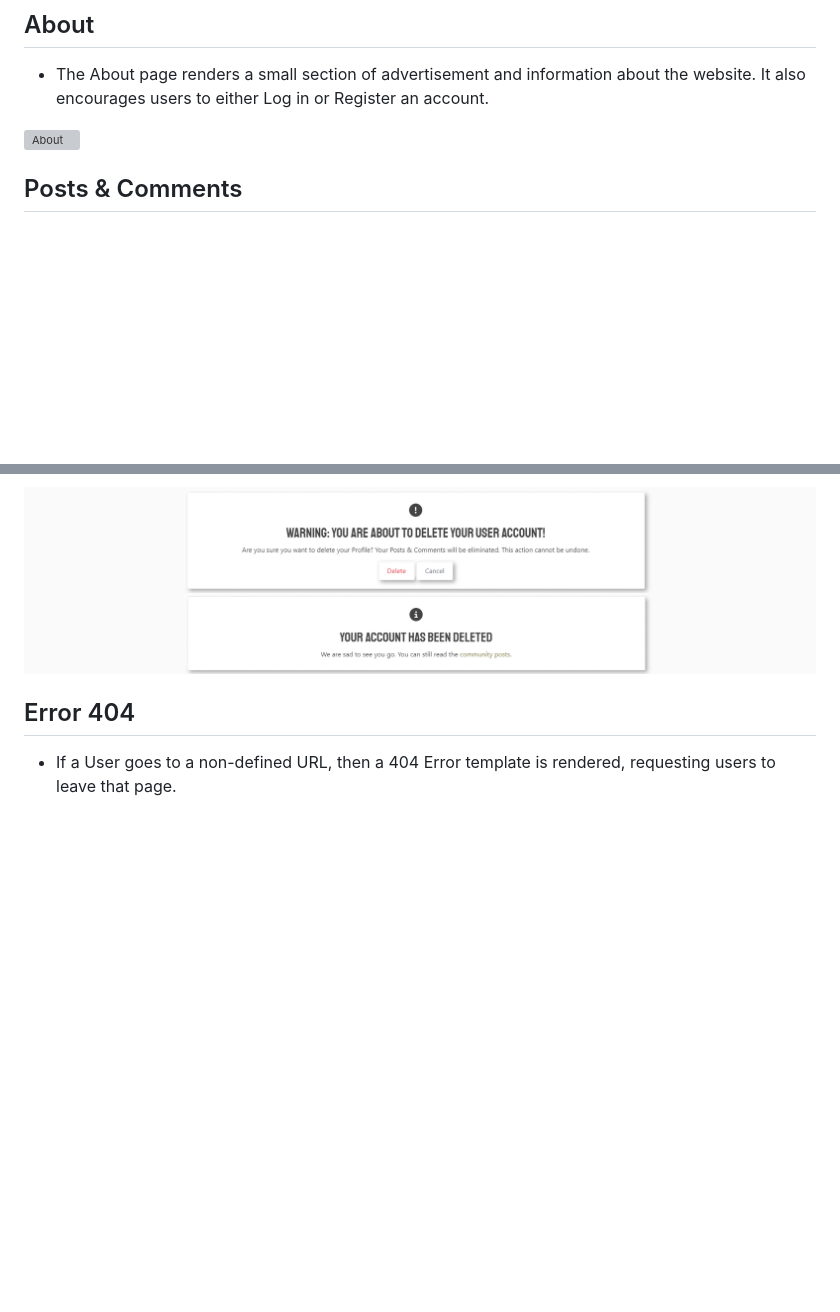
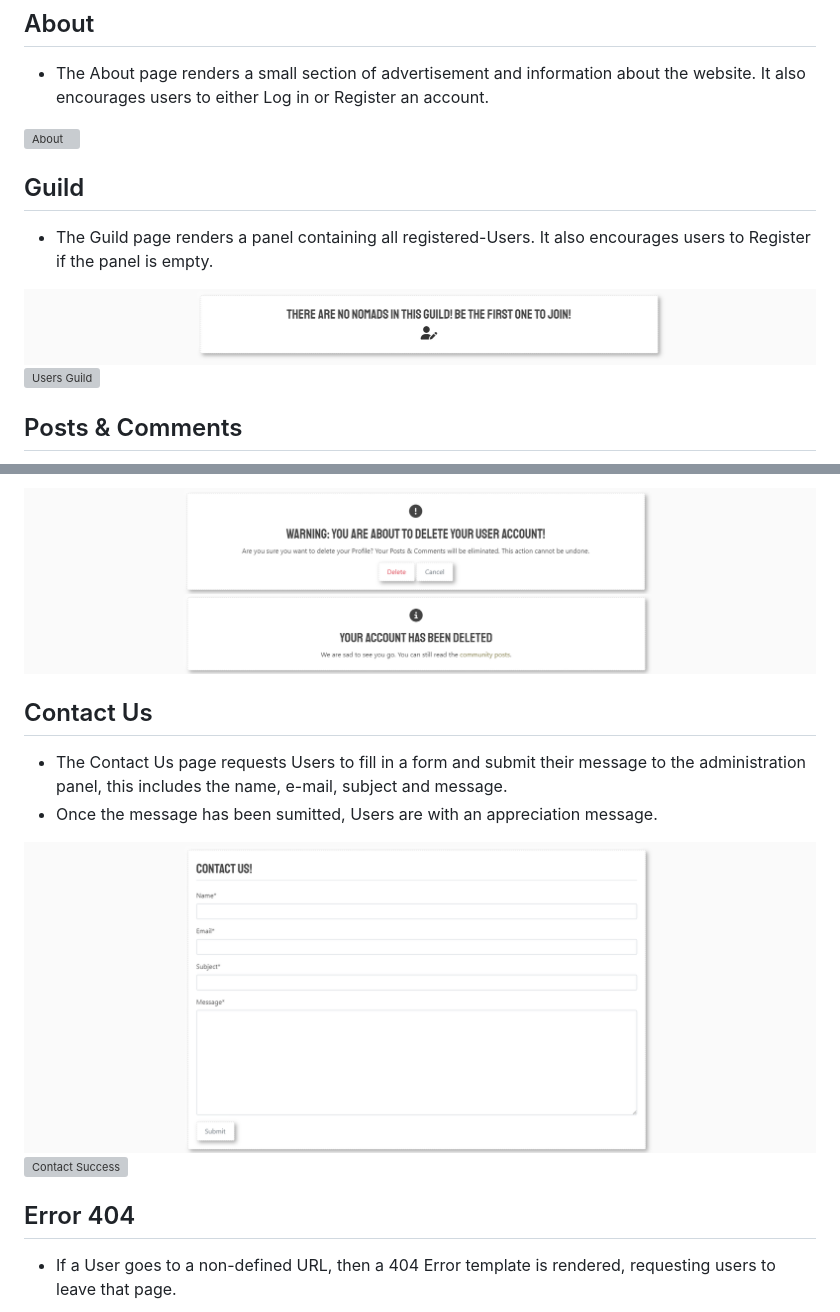
Before and after one commit to TiagoMA90/digital-nomads, a Markdown page: README.md, 2 parts joined by grey strips. Rendered like a GitHub page; pictures changed too: media/readme_img/contactus.png (added), media/readme_img/emptyguild.png (added); blank space fills up the shorter version; grey boxes are pictures that could not be loaded.

```diff
--- a/README.md
+++ b/README.md
@@ -110,6 +110,12 @@ One/Many Profiles can create many Posts. Many Comments can be created in many Po
 
 <img src="media/readme_img/aboutpanel.png" alt="About">
 
+## Guild
+- The Guild page renders a panel containing all registered-Users. It also encourages users to Register if the panel is empty.
+
+<img src="media/readme_img/emptyguild.png" alt="Empty Guild">
+<img src="media/readme_img/usersguild.png" alt="Users Guild">
+
 ## Posts & Comments
 - When opening a Post, the details of that particular Post is expanded, allowing Users to read the whole article.
 - Users can read and engage with the Post, by leaving Comments and Likes, when clicking the respective buttons.
@@ -167,6 +173,13 @@ One/Many Profiles can create many Posts. Many Comments can be created in many Po
 <img src="media/readme_img/deletionpanel.png" alt="Deletion">
 
 <img src="media/readme_img/deletionconfirmedpanel.png" alt="Deleted">
+
+## Contact Us
+- The Contact Us page requests Users to fill in a form and submit their message to the administration panel, this includes the name, e-mail, subject and message.
+- Once the message has been sumitted, Users are with an appreciation message.
+
+<img src="media/readme_img/contactus.png" alt="Contact Us">
+<img src="media/readme_img/contactussuccess.png" alt="Contact Success">
 
 ## Error 404
 - If a User goes to a non-defined URL, then a 404 Error template is rendered, requesting users to leave that page.
```
Also changed, not shown: media/readme_img/lighthousedesktop.png, media/readme_img/lighthousemobile.png, 1 other file.
